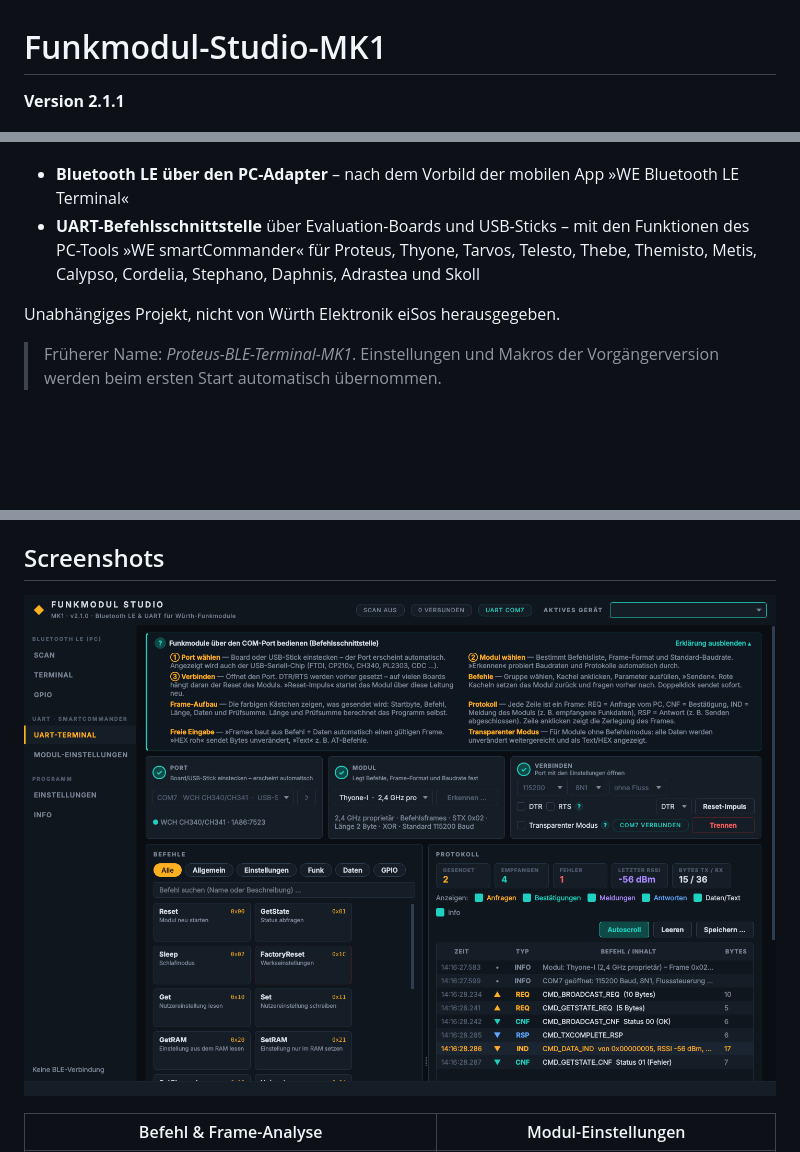
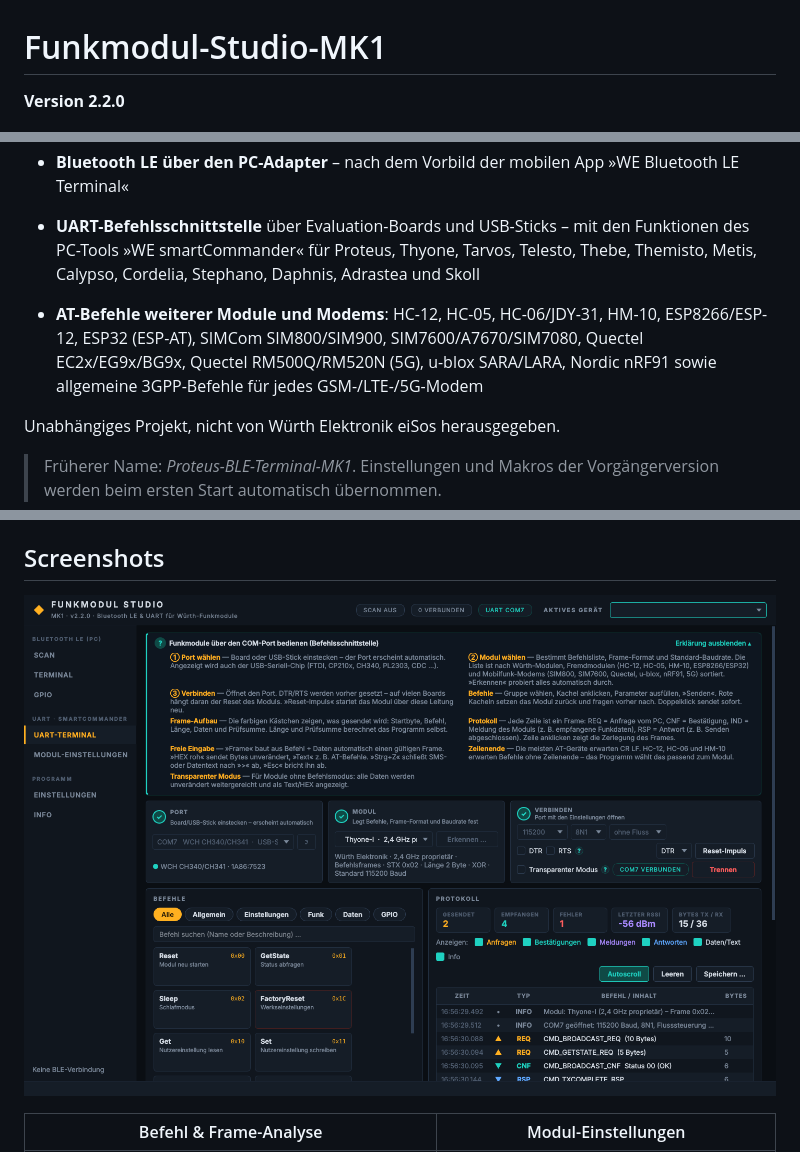
Before and after one commit to Scorch1262/Funkmodul-Studio-MK1, a Markdown page: README.md, 3 parts joined by grey strips. Rendered like a GitHub page; pictures changed too: docs/screenshot-uart.png; blank space fills up the shorter version.

```diff
--- a/README.md
+++ b/README.md
@@ -1,6 +1,6 @@
 # Funkmodul-Studio-MK1
 
-**Version 2.1.1**
+**Version 2.2.0**
 
 ![Terminal](docs/screenshot-terminal.png)
 
@@ -10,6 +10,11 @@ Windows-Desktop-Programm (keine Web-App) zum Testen von Würth-Elektronik-Funkmo
 - **UART-Befehlsschnittstelle** über Evaluation-Boards und USB-Sticks – mit den Funktionen des
   PC-Tools »WE smartCommander« für Proteus, Thyone, Tarvos, Telesto, Thebe, Themisto, Metis,
   Calypso, Cordelia, Stephano, Daphnis, Adrastea und Skoll
+
+- **AT-Befehle weiterer Module und Modems**: HC-12, HC-05, HC-06/JDY-31, HM-10, ESP8266/ESP-12,
+  ESP32 (ESP-AT), SIMCom SIM800/SIM900, SIM7600/A7670/SIM7080, Quectel EC2x/EG9x/BG9x,
+  Quectel RM500Q/RM520N (5G), u-blox SARA/LARA, Nordic nRF91 sowie allgemeine 3GPP-Befehle
+  für jedes GSM-/LTE-/5G-Modem
 
 Unabhängiges Projekt, nicht von Würth Elektronik eiSos herausgegeben.
 
```
Also changed, not shown: other parts of README.md (+24 -0 lines), docs/screenshot-scan.png, docs/screenshot-terminal.png, docs/screenshot-uart-modem.png (added), docs/screenshot-uart-settings.png, 8 other files.
